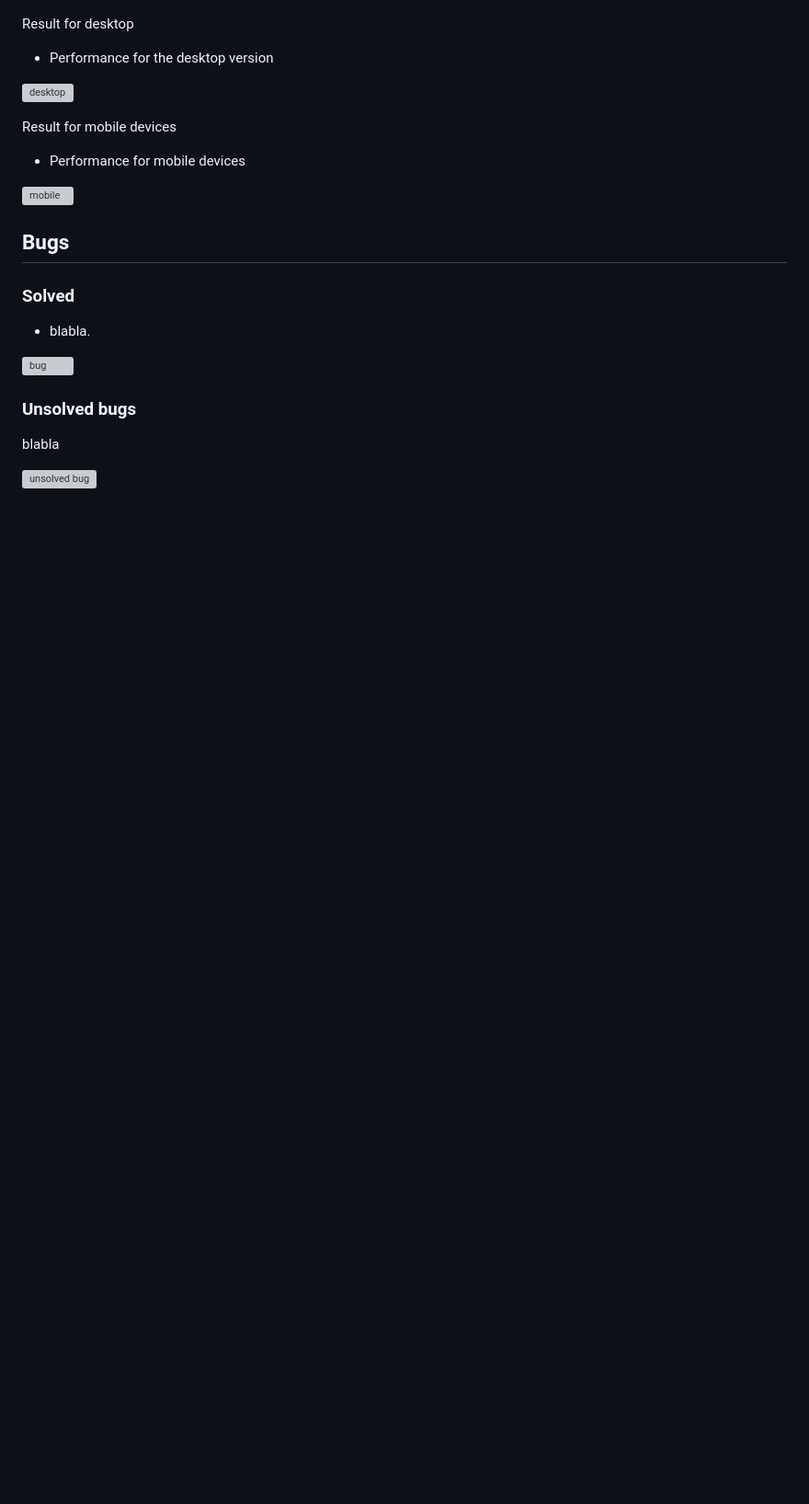
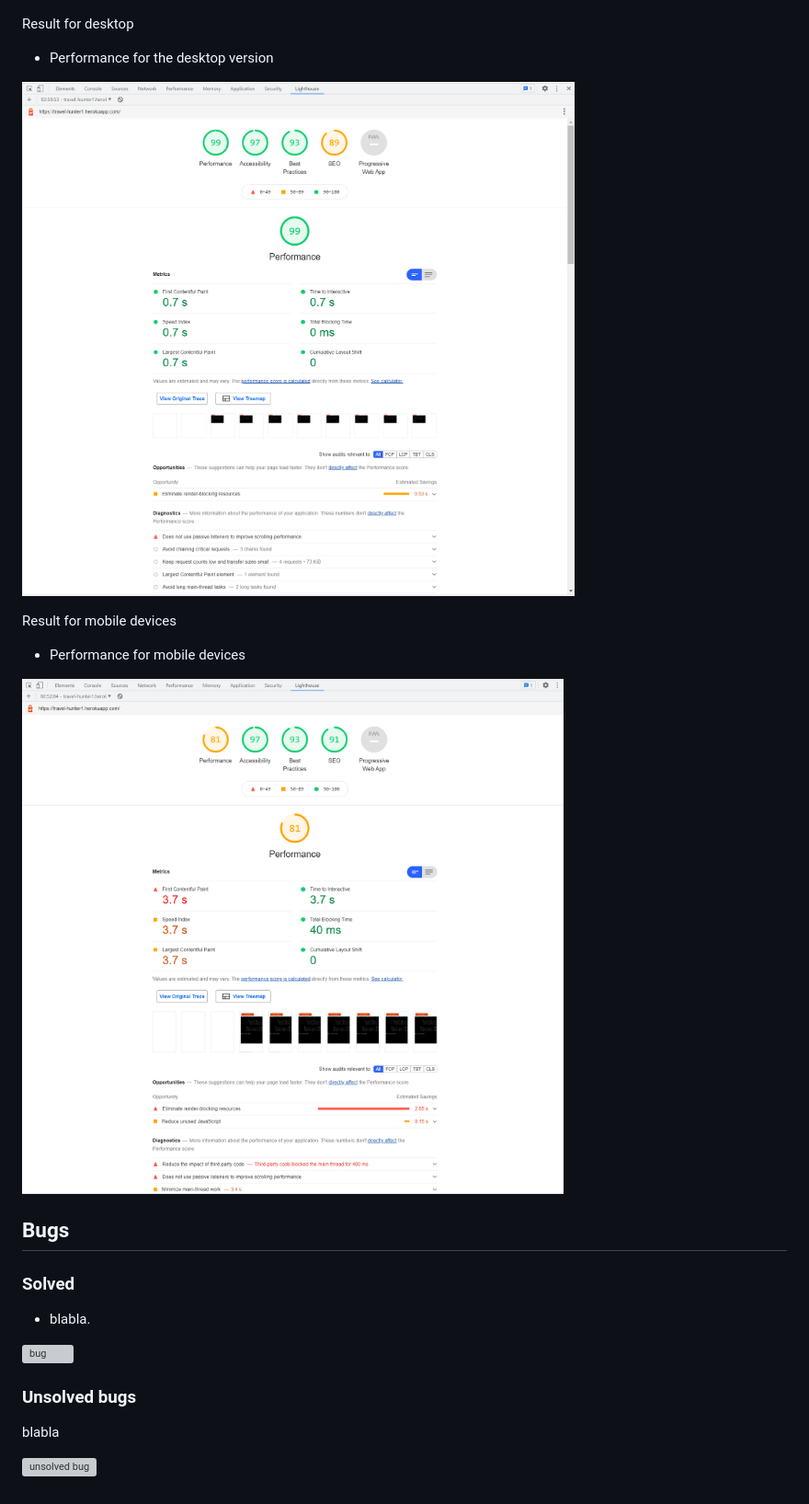
Before and after one commit to Ivana505/travel-hunter, a Markdown page: TESTING.md, the part around one of its changes. Shown at 92% size. Rendered like a GitHub page; pictures changed too: documentation/images/lighthouse-desktop.png (added), documentation/images/lighthouse-mobile.png (added); blank space fills up the shorter version; grey boxes are pictures that could not be loaded.

```diff
--- a/TESTING.md
+++ b/TESTING.md
@@ -33,14 +17,16 @@ Modal "Choose your song" [Brave](https://brave.com/)
 Result for desktop
  - Performance for the desktop version
 
-![desktop](assets/images/lighthouse-desktop.png)
+![desktop](documentation/images/lighthouse-desktop.png)
 
 Result for mobile devices
 - Performance for mobile devices
 
-![mobile](assets/images/lighthouse-mobile.png)
+![mobile](documentation/images/lighthouse-mobile.png)
 
 ## Bugs
+
+
 
 ### Solved
 - blabla.
```
Also changed, not shown: other parts of TESTING.md (+4 -20 lines), documentation/images/pep8_check.png (added), documentation/images/pep8_check2.png (added).
